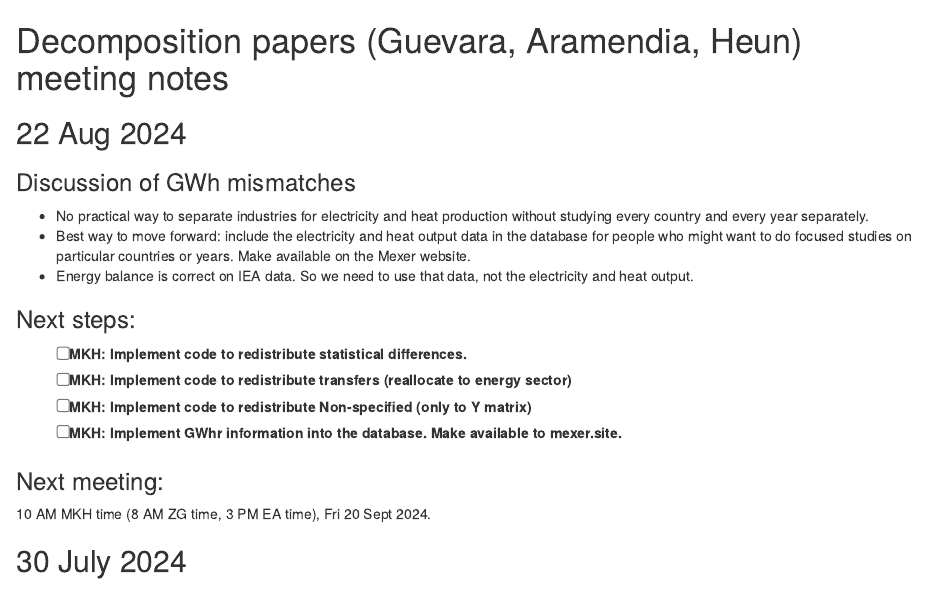
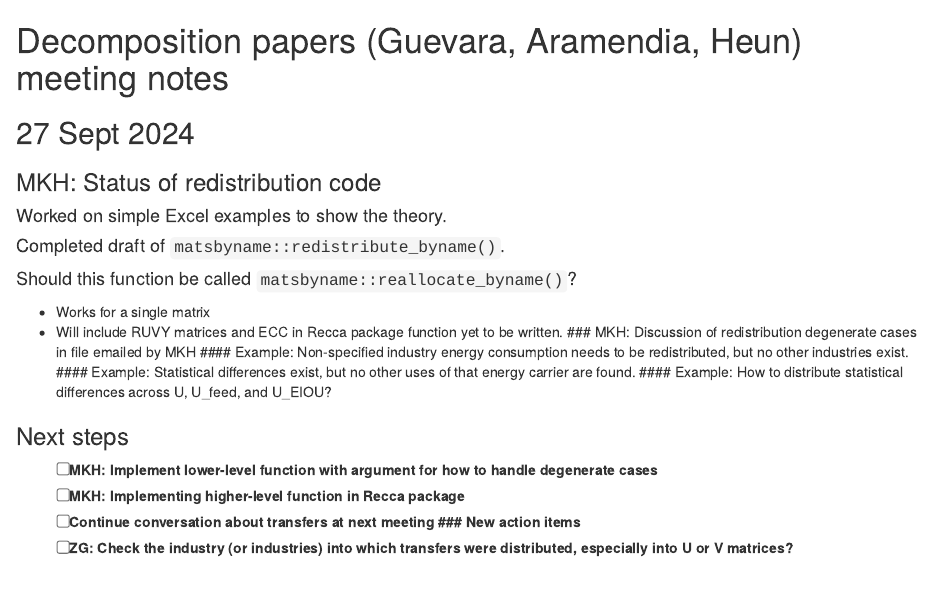
Before and after one commit to MatthewHeun/CL-PFU-Decomposition, an R Markdown document (MeetingNotes/MeetingNotes.Rmd): the page in a window 1100 px wide, from its top. Rendered offline with R 4.5, knitr and Pandoc, with nearby package versions.

Commit message:
New meeting notes.

```diff
--- a/MeetingNotes/MeetingNotes.Rmd
+++ b/MeetingNotes/MeetingNotes.Rmd
@@ -1,4 +1,26 @@
 # Decomposition papers (Guevara, Aramendia, Heun) meeting notes
+
+
+## 27 Sept 2024
+
+### MKH: Status of redistribution code
+#### Worked on simple Excel examples to show the theory.
+#### Completed draft of `matsbyname::redistribute_byname()`.
+#### Should this function be called `matsbyname::reallocate_byname()`?
+* Works for a single matrix
+* Will include RUVY matrices and ECC in Recca package function yet to be written.
+### MKH: Discussion of redistribution degenerate cases in file emailed by MKH
+#### Example: Non-specified industry energy consumption needs to be redistributed, but no other industries exist.
+#### Example: Statistical differences exist, but no other uses of that energy carrier are found.
+#### Example: How to distribute statistical differences across U, U_feed, and U_EIOU?
+
+### Next steps
+- [ ] MKH: Implement lower-level function with argument for how to handle degenerate cases
+- [ ] MKH: Implementing higher-level function in Recca package
+- [ ] Continue conversation about transfers at next meeting
+### New action items
+- [ ] ZG: Check the industry (or industries) into which transfers were distributed,
+          especially into U or V matrices?
 
 
 
```
Also changed, not shown: MeetingNotes/MeetingNotes.Rmd (2 more changed lines).
